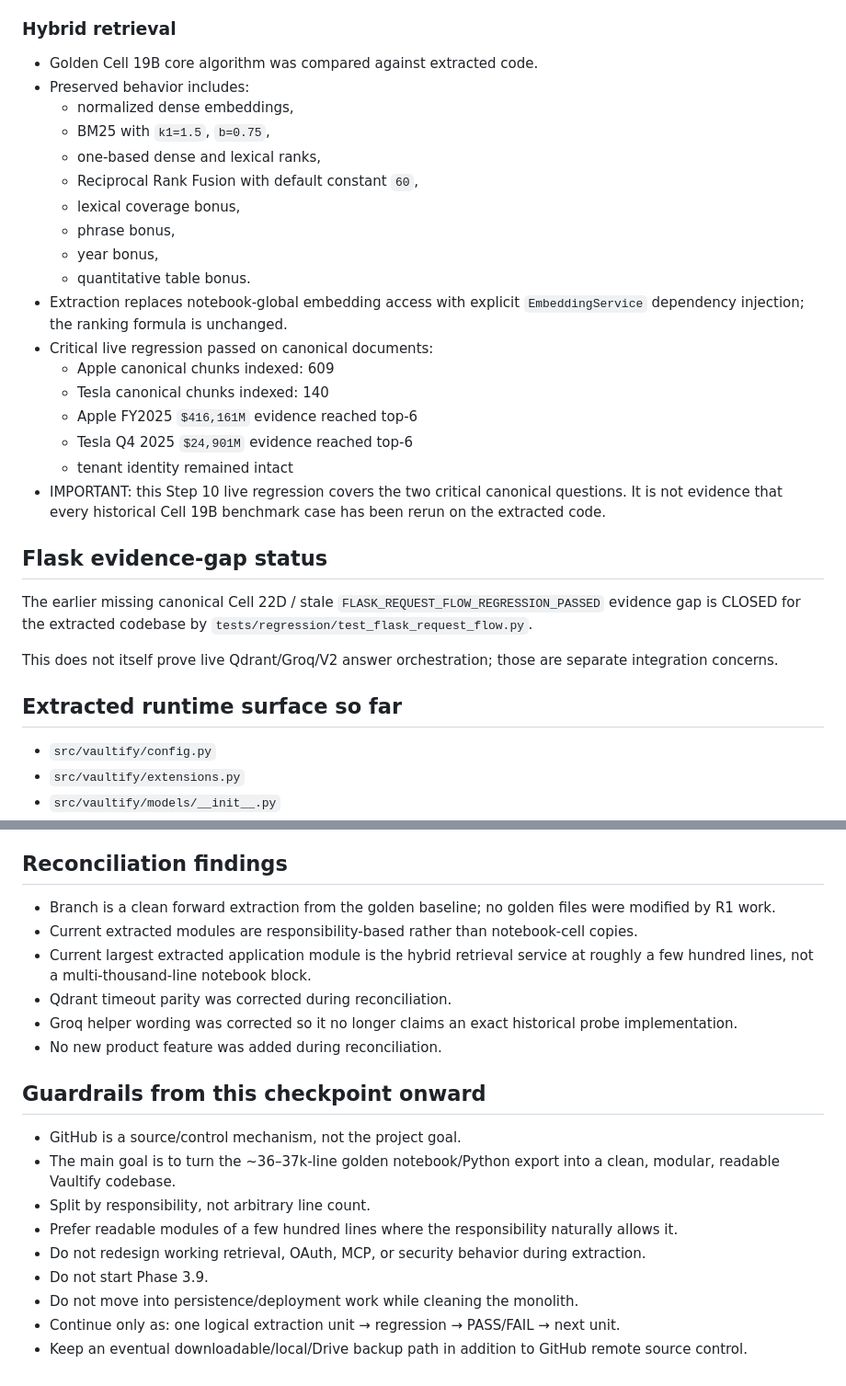
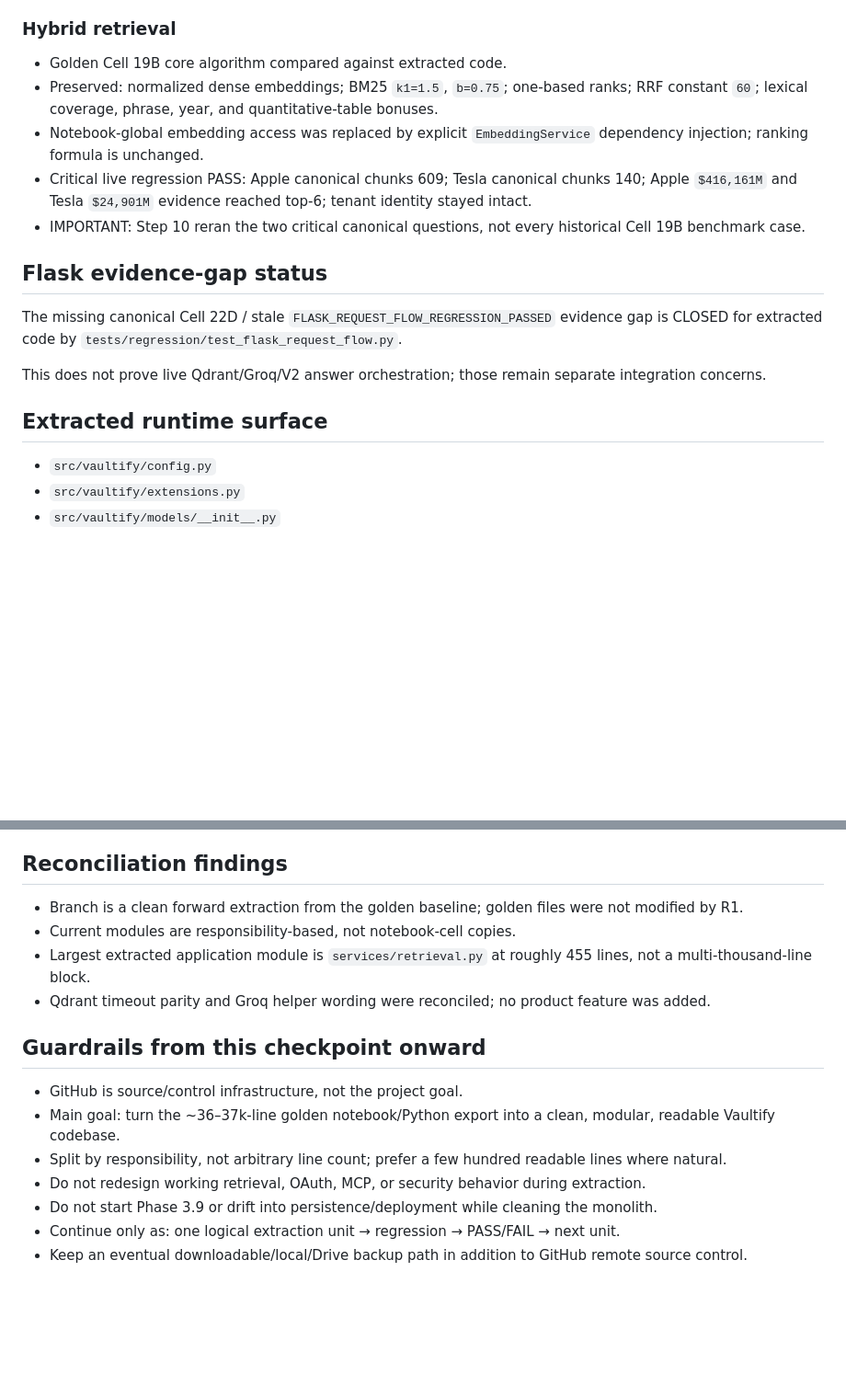
Before and after one commit to IhabAltekreeti/vaultify, a Markdown page: RELEASE_STATE.md, 2 parts joined by grey strips. Shown at 92% size. Rendered like a GitHub page; blank space fills up the shorter version.

```diff
--- a/RELEASE_STATE.md
+++ b/RELEASE_STATE.md
@@ -73,33 +60,17 @@ The golden notebook remains immutable. The exported Python file is derived and m
 
 ### Hybrid retrieval
-
-- Golden Cell 19B core algorithm was compared against extracted code.
-- Preserved behavior includes:
-  - normalized dense embeddings,
-  - BM25 with `k1=1.5`, `b=0.75`,
-  - one-based dense and lexical ranks,
-  - Reciprocal Rank Fusion with default constant `60`,
-  - lexical coverage bonus,
-  - phrase bonus,
-  - year bonus,
-  - quantitative table bonus.
-- Extraction replaces notebook-global embedding access with explicit `EmbeddingService` dependency injection; the ranking formula is unchanged.
-- Critical live regression passed on canonical documents:
-  - Apple canonical chunks indexed: 609
-  - Tesla canonical chunks indexed: 140
-  - Apple FY2025 `$416,161M` evidence reached top-6
-  - Tesla Q4 2025 `$24,901M` evidence reached top-6
-  - tenant identity remained intact
-- IMPORTANT: this Step 10 live regression covers the two critical canonical questions. It is not evidence that every historical Cell 19B benchmark case has been rerun on the extracted code.
+- Golden Cell 19B core algorithm compared against extracted code.
+- Preserved: normalized dense embeddings; BM25 `k1=1.5`, `b=0.75`; one-based ranks; RRF constant `60`; lexical coverage, phrase, year, and quantitative-table bonuses.
+- Notebook-global embedding access was replaced by explicit `EmbeddingService` dependency injection; ranking formula is unchanged.
+- Critical live regression PASS: Apple canonical chunks 609; Tesla canonical chunks 140; Apple `$416,161M` and Tesla `$24,901M` evidence reached top-6; tenant identity stayed intact.
+- IMPORTANT: Step 10 reran the two critical canonical questions, not every historical Cell 19B benchmark case.
 
 ## Flask evidence-gap status
+The missing canonical Cell 22D / stale `FLASK_REQUEST_FLOW_REGRESSION_PASSED` evidence gap is CLOSED for extracted code by `tests/regression/test_flask_request_flow.py`.
 
-The earlier missing canonical Cell 22D / stale `FLASK_REQUEST_FLOW_REGRESSION_PASSED` evidence gap is CLOSED for the extracted codebase by `tests/regression/test_flask_request_flow.py`.
+This does not prove live Qdrant/Groq/V2 answer orchestration; those remain separate integration concerns.
 
-This does not itself prove live Qdrant/Groq/V2 answer orchestration; those are separate integration concerns.
-
-## Extracted runtime surface so far
-
+## Extracted runtime surface
 - `src/vaultify/config.py`
 - `src/vaultify/extensions.py`
 - `src/vaultify/models/__init__.py`
@@ -139,22 +108,16 @@ This does not itself prove live Qdrant/Groq/V2 answer orchestration; those are s
 - Phase 3.9 product work
 
 ## Reconciliation findings
-
-- Branch is a clean forward extraction from the golden baseline; no golden files were modified by R1 work.
-- Current extracted modules are responsibility-based rather than notebook-cell copies.
-- Current largest extracted application module is the hybrid retrieval service at roughly a few hundred lines, not a multi-thousand-line notebook block.
-- Qdrant timeout parity was corrected during reconciliation.
-- Groq helper wording was corrected so it no longer claims an exact historical probe implementation.
-- No new product feature was added during reconciliation.
+- Branch is a clean forward extraction from the golden baseline; golden files were not modified by R1.
+- Current modules are responsibility-based, not notebook-cell copies.
+- Largest extracted application module is `services/retrieval.py` at roughly 455 lines, not a multi-thousand-line block.
+- Qdrant timeout parity and Groq helper wording were reconciled; no product feature was added.
 
 ## Guardrails from this checkpoint onward
-
-- GitHub is a source/control mechanism, not the project goal.
-- The main goal is to turn the ~36–37k-line golden notebook/Python export into a clean, modular, readable Vaultify codebase.
-- Split by responsibility, not arbitrary line count.
-- Prefer readable modules of a few hundred lines where the responsibility naturally allows it.
+- GitHub is source/control infrastructure, not the project goal.
+- Main goal: turn the ~36–37k-line golden notebook/Python export into a clean, modular, readable Vaultify codebase.
+- Split by responsibility, not arbitrary line count; prefer a few hundred readable lines where natural.
 - Do not redesign working retrieval, OAuth, MCP, or security behavior during extraction.
-- Do not start Phase 3.9.
-- Do not move into persistence/deployment work while cleaning the monolith.
+- Do not start Phase 3.9 or drift into persistence/deployment while cleaning the monolith.
 - Continue only as: one logical extraction unit → regression → PASS/FAIL → next unit.
 - Keep an eventual downloadable/local/Drive backup path in addition to GitHub remote source control.
```
Also changed, not shown: other parts of RELEASE_STATE.md (+34 -49 lines).
